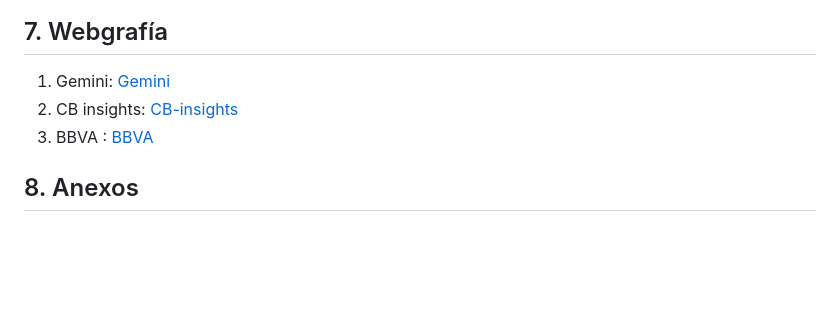
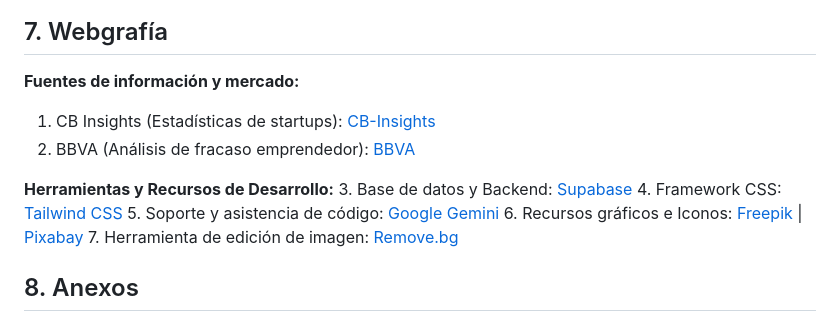
Before and after one commit to Sukhdeep777/upstart, a Markdown page: README.md, the part around the change. Rendered like a GitHub page; blank space fills up the shorter version.

Commit message:
Actualizar la sección de Webgrafía en el README.md para mejorar la claridad y organización de las fuentes de información y recursos de desarrollo.

```diff
--- a/README.md
+++ b/README.md
@@ -142,9 +142,16 @@ gantt
 ## 7. Webgrafía
 
 
-1. Gemini: [Gemini](https://gemini.google.com/?hl=es-ES)
-2. CB insights: [CB-insights](https://www.cbinsights.com/research/report/startup-failure-reasons-top/?utm_campaign=newsletter_general_RU_hs&utm_source=hs_email&utm_medium=email&_hsenc=p2ANqtz-_r5i1mlG2vB4AjvIRlyLdHDMBh7jXhgGp-hR6FvVYuLbf6GPeAGr9e26MzcMezVPBUZd3J)
-3. BBVA : [BBVA](https://www.bbva.com/es/innovacion/por-que-fracasan-las-startups/)
+**Fuentes de información y mercado:**
+1. CB Insights (Estadísticas de startups): [CB-Insights](https://www.cbinsights.com/research/report/startup-failure-reasons-top/)
+2. BBVA (Análisis de fracaso emprendedor): [BBVA](https://www.bbva.com/es/innovacion/por-que-fracasan-las-startups/)
+
+**Herramientas y Recursos de Desarrollo:**
+3. Base de datos y Backend: [Supabase](https://supabase.com/)
+4. Framework CSS: [Tailwind CSS](https://tailwindcss.com/)
+5. Soporte y asistencia de código: [Google Gemini](https://gemini.google.com/?hl=es-ES)
+6. Recursos gráficos e Iconos: [Freepik](https://www.freepik.es/) | [Pixabay](https://pixabay.com/es/)
+7. Herramienta de edición de imagen: [Remove.bg](https://www.remove.bg/)
 
 
 ## 8. Anexos
```
